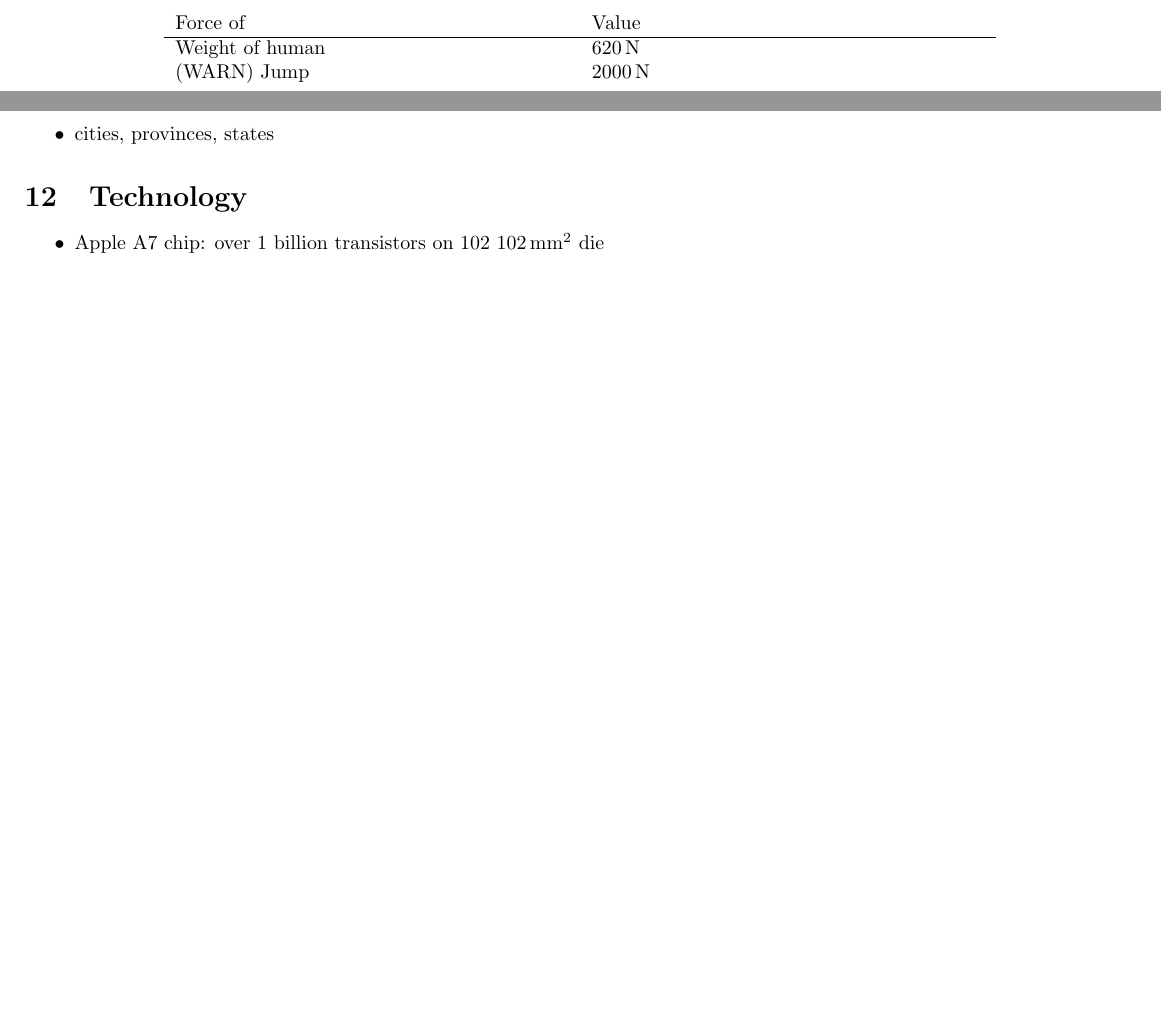
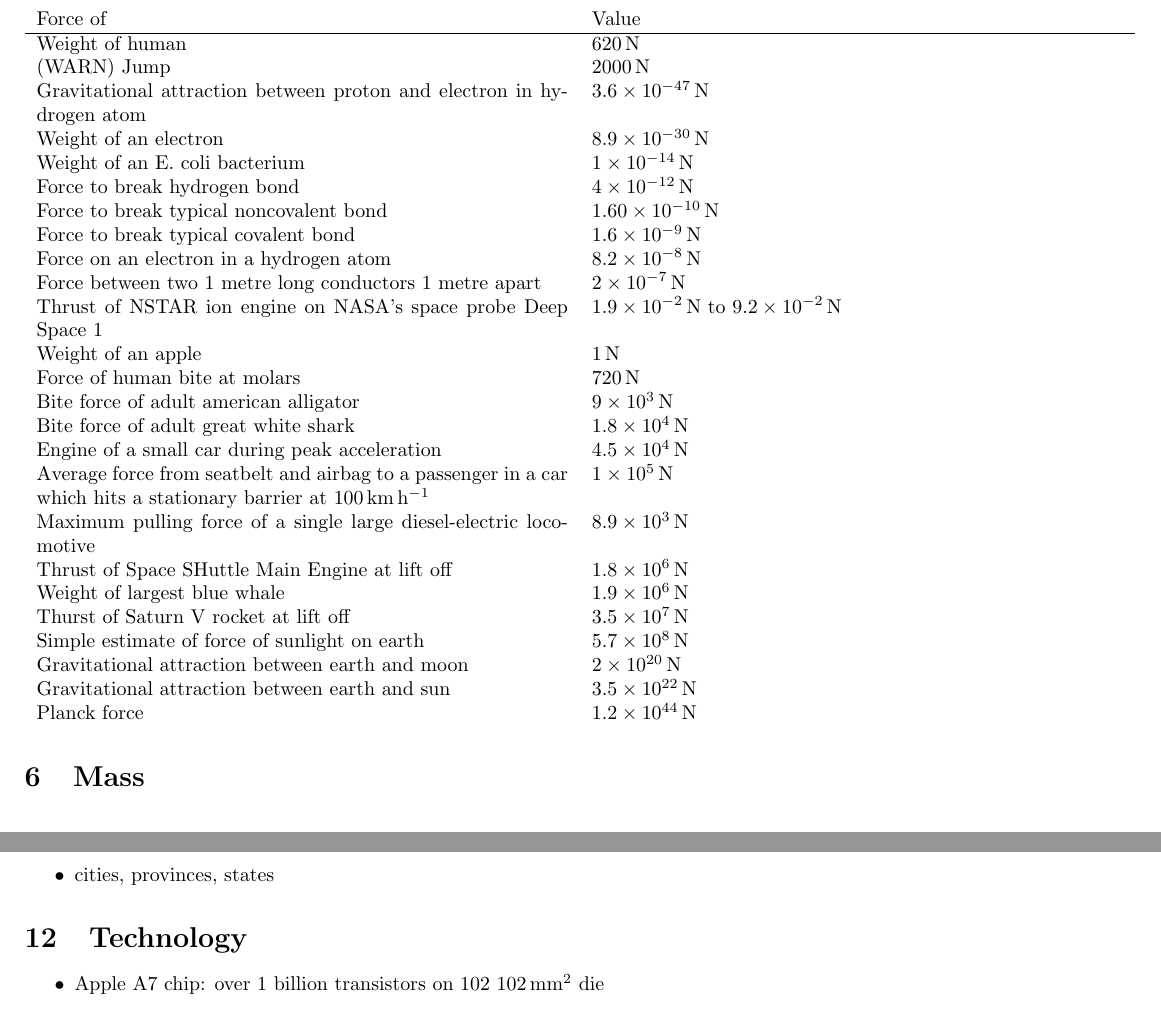
Before and after one commit to Raekye/Fermi, a LaTeX document (fermi.tex): two parts of pages 4 and 7 of 13 before the commit and two parts of pages 5 and 8 of 14 after it, joined at a grey line, cut so that both start at the same text, the shorter picture padded with empty space. Compiled offline with pdfLaTeX.

Commit message:
added orders of magnitude for forces

```diff
--- a/fermi.tex
+++ b/fermi.tex
@@ -138,11 +138,34 @@ Hmmmmm.
 \section{Forces}
 \begin{table}[H]
 	\centering
-	\begin{tabularx}{0.75\textwidth}{ X X }
+	\begin{tabularx}{\textwidth}{ X X }
 		Force of & Value \\
 		\hline
 		Weight of human & \SI{620}{\newton} \\
 		(WARN) Jump & \SI{2000}{\newton} \\
+		Gravitational attraction between proton and electron in hydrogen atom & \SI{3.6E-47}{\newton} \\
+		Weight of an electron & \SI{8.9E-30}{\newton} \\
+		Weight of an E. coli bacterium & \SI{1E-14}{\newton} \\
+		Force to break hydrogen bond & \SI{4E-12}{\newton} \\
+		Force to break typical noncovalent bond & \SI{1.60E-10}{\newton} \\
+		Force to break typical covalent bond & \SI{1.6E-9}{\newton} \\
+		Force on an electron in a hydrogen atom & \SI{8.2E-8}{\newton} \\
+		Force between two 1 metre long conductors 1 metre apart & \SI{2E-7}{\newton} \\
+		Thrust of NSTAR ion engine on NASA's space probe Deep Space 1 & \SI{1.9E-2}{\newton} to \SI{9.2E-2}{\newton} \\
+		Weight of an apple & \SI{1}{\newton} \\
+		Force of human bite at molars & \SI{720}{\newton} \\
+		Bite force of adult american alligator & \SI{9E3}{\newton} \\
+		Bite force of adult great white shark & \SI{1.8E4}{\newton} \\
+		Engine of a small car during peak acceleration & \SI{4.5E4}{\newton} \\
+		Average force from seatbelt and airbag to a passenger in a car which hits a stationary barrier at \SI{100}{\km\per\hour} & \SI{1E5}{\newton} \\
+		Maximum pulling force of a single large diesel-electric locomotive & \SI{8.9E3}{\newton} \\
+		Thrust of Space SHuttle Main Engine at lift off & \SI{1.8E6}{\newton} \\
+		Weight of largest blue whale & \SI{1.9E6}{\newton} \\
+		Thurst of Saturn V rocket at lift off & \SI{3.5E7}{\newton} \\
+		Simple estimate of force of sunlight on earth & \SI{5.7E8}{\newton} \\
+		Gravitational attraction between earth and moon & \SI{2E20}{\newton} \\
+		Gravitational attraction between earth and sun & \SI{3.5E22}{\newton} \\
+		Planck force & \SI{1.2E44}{\newton} \\
 	\end{tabularx}
 \end{table}
 
```
Also changed, not shown: fermi.pdf.
